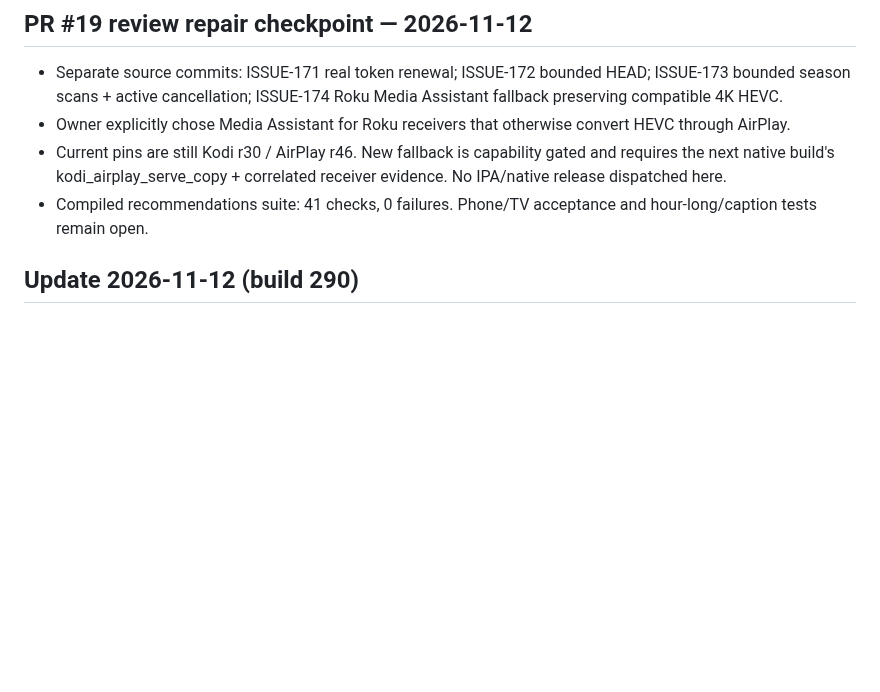
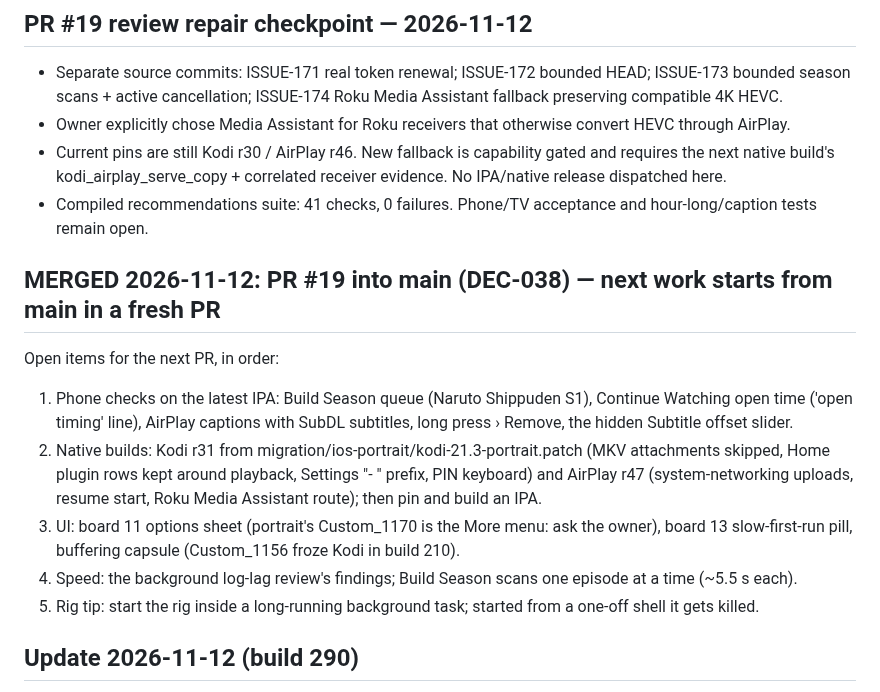
Before and after one commit to onlykappa/Kodi-Ios, a Markdown page: docs/PERFORMANCE-PROGRESS.md, the part around the change. GitHub-like rendering; blank space fills up the shorter version.

Commit message:
DEC-038: merge PR #19 with the mockup PRs; next-PR list in the progress file
Co-Authored-By: Claude Opus 5.5 <noreply@anthropic.com>
Claude-Session: https://claude.ai/code/session_018fd2YYLpBSJWiAokwPBzzz

```diff
--- a/docs/PERFORMANCE-PROGRESS.md
+++ b/docs/PERFORMANCE-PROGRESS.md
@@ -8,6 +8,19 @@
 - Current pins are still Kodi r30 / AirPlay r46. New fallback is capability gated and requires the next native
   build's kodi_airplay_serve_copy + correlated receiver evidence. No IPA/native release dispatched here.
 - Compiled recommendations suite: 41 checks, 0 failures. Phone/TV acceptance and hour-long/caption tests remain open.
+
+## MERGED 2026-11-12: PR #19 into main (DEC-038) — next work starts from main in a fresh PR
+
+Open items for the next PR, in order:
+1. Phone checks on the latest IPA: Build Season queue (Naruto Shippuden S1), Continue Watching open time ('open timing'
+   line), AirPlay captions with SubDL subtitles, long press › Remove, the hidden Subtitle offset slider.
+2. Native builds: Kodi r31 from migration/ios-portrait/kodi-21.3-portrait.patch (MKV attachments skipped, Home plugin
+   rows kept around playback, Settings "- " prefix, PIN keyboard) and AirPlay r47 (system-networking uploads,
+   resume start, Roku Media Assistant route); then pin and build an IPA.
+3. UI: board 11 options sheet (portrait's Custom_1170 is the More menu: ask the owner), board 13 slow-first-run pill,
+   buffering capsule (Custom_1156 froze Kodi in build 210).
+4. Speed: the background log-lag review's findings; Build Season scans one episode at a time (~5.5 s each).
+5. Rig tip: start the rig inside a long-running background task; started from a one-off shell it gets killed.
 
 ## Update 2026-11-12 (build 290)
 
```
Also changed, not shown: docs/DECISIONS.md (+8 -0 lines).
